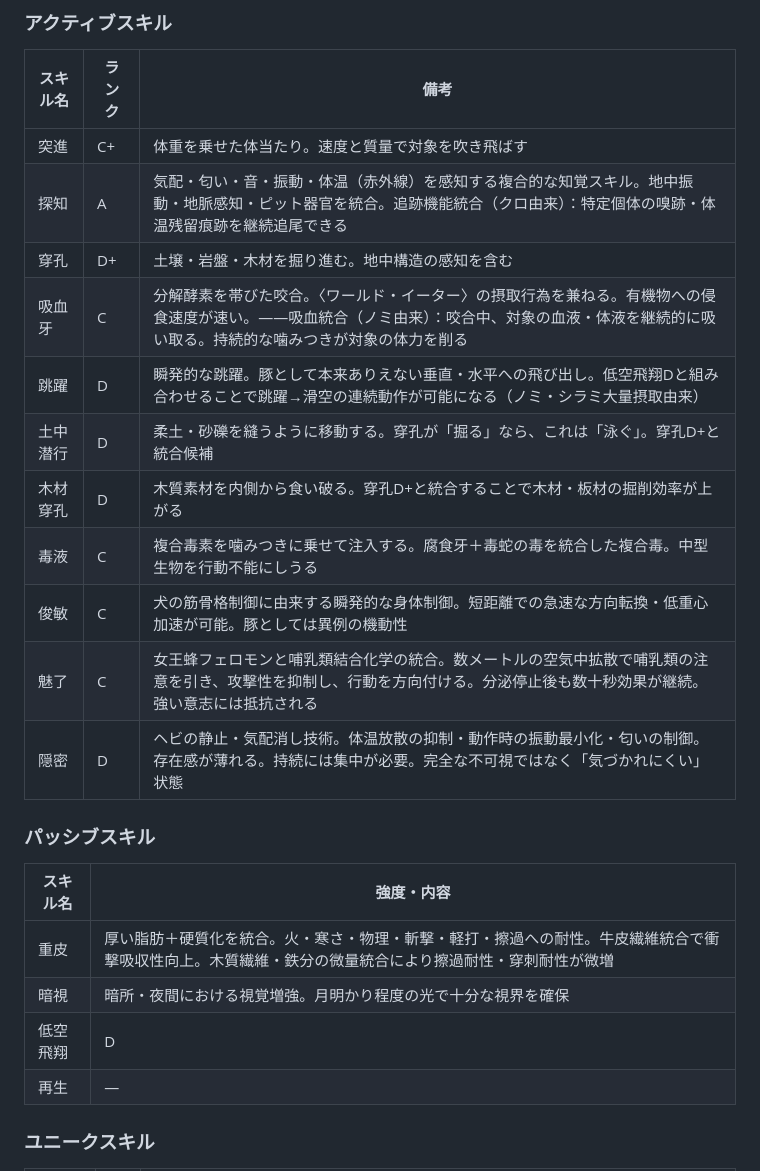
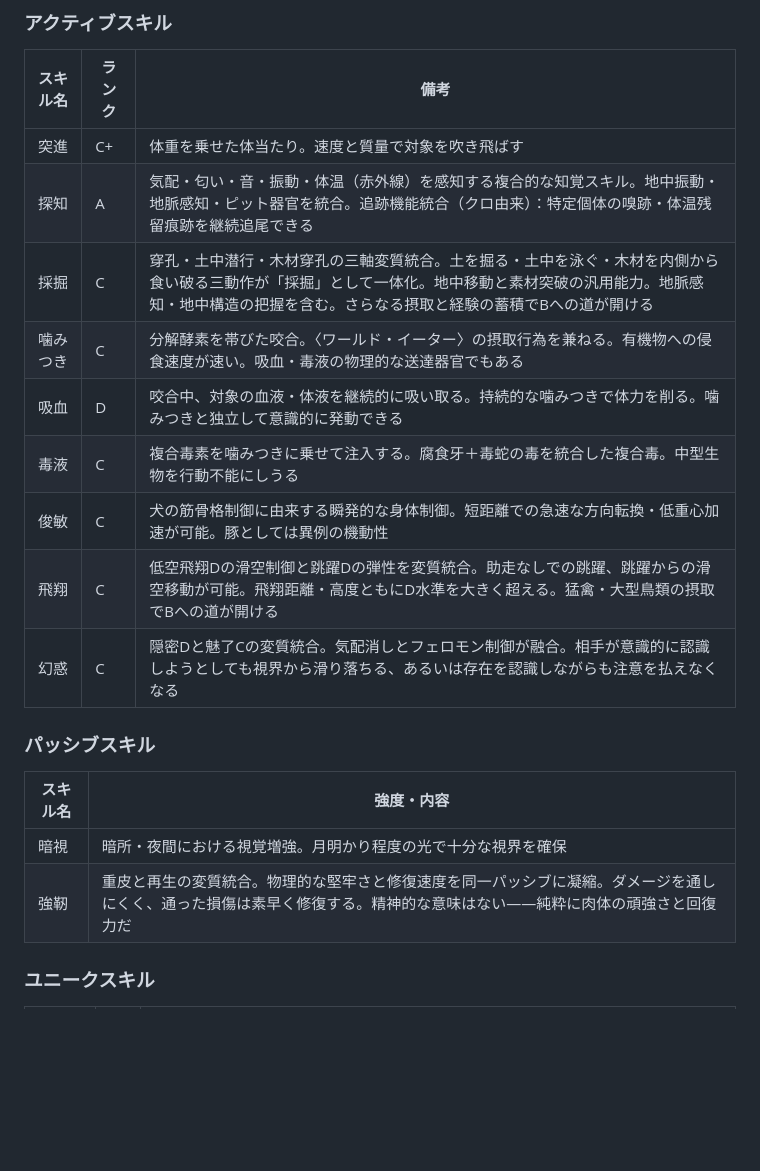
Before and after one commit to Galpeace/TRPG_arcadia, a Markdown page: ud/2026-06-07/sheet.md, the part around the change. GitHub-like rendering; blank space fills up the shorter version.

Commit message:
スキル統合・変質処理（5件）
① 採掘C：穿孔D+・土中潜行D・木材穿孔Dの三軸変質統合
② 分解：吸血牙Cを噛みつきC＋吸血Dに分解・毒液Cと三独立
③ 飛翔C：低空飛翔D×跳躍Dの変質統合
④ 強靭：重皮×再生の変質統合（フィジカル強調・改名）
⑤ 幻惑C：隠密D×魅了Cの変質統合

https://claude.ai/code/session_01BFw1TcNZ4LgF51o378oTJm

```diff
--- a/ud/2026-06-07/sheet.md
+++ b/ud/2026-06-07/sheet.md
@@ -26,24 +26,20 @@
 |---|---|---|
 | 突進 | C+ | 体重を乗せた体当たり。速度と質量で対象を吹き飛ばす |
 | 探知 | A | 気配・匂い・音・振動・体温（赤外線）を感知する複合的な知覚スキル。地中振動・地脈感知・ピット器官を統合。追跡機能統合（クロ由来）：特定個体の嗅跡・体温残留痕跡を継続追尾できる |
-| 穿孔 | D+ | 土壌・岩盤・木材を掘り進む。地中構造の感知を含む |
-| 吸血牙 | C | 分解酵素を帯びた咬合。〈ワールド・イーター〉の摂取行為を兼ねる。有機物への侵食速度が速い。——吸血統合（ノミ由来）：咬合中、対象の血液・体液を継続的に吸い取る。持続的な噛みつきが対象の体力を削る |
-| 跳躍 | D | 瞬発的な跳躍。豚として本来ありえない垂直・水平への飛び出し。低空飛翔Dと組み合わせることで跳躍→滑空の連続動作が可能になる（ノミ・シラミ大量摂取由来） |
-| 土中潜行 | D | 柔土・砂礫を縫うように移動する。穿孔が「掘る」なら、これは「泳ぐ」。穿孔D+と統合候補 |
-| 木材穿孔 | D | 木質素材を内側から食い破る。穿孔D+と統合することで木材・板材の掘削効率が上がる |
+| 採掘 | C | 穿孔・土中潜行・木材穿孔の三軸変質統合。土を掘る・土中を泳ぐ・木材を内側から食い破る三動作が「採掘」として一体化。地中移動と素材突破の汎用能力。地脈感知・地中構造の把握を含む。さらなる摂取と経験の蓄積でBへの道が開ける |
+| 噛みつき | C | 分解酵素を帯びた咬合。〈ワールド・イーター〉の摂取行為を兼ねる。有機物への侵食速度が速い。吸血・毒液の物理的な送達器官でもある |
+| 吸血 | D | 咬合中、対象の血液・体液を継続的に吸い取る。持続的な噛みつきで体力を削る。噛みつきと独立して意識的に発動できる |
 | 毒液 | C | 複合毒素を噛みつきに乗せて注入する。腐食牙＋毒蛇の毒を統合した複合毒。中型生物を行動不能にしうる |
 | 俊敏 | C | 犬の筋骨格制御に由来する瞬発的な身体制御。短距離での急速な方向転換・低重心加速が可能。豚としては異例の機動性 |
-| 魅了 | C | 女王蜂フェロモンと哺乳類結合化学の統合。数メートルの空気中拡散で哺乳類の注意を引き、攻撃性を抑制し、行動を方向付ける。分泌停止後も数十秒効果が継続。強い意志には抵抗される |
-| 隠密 | D | ヘビの静止・気配消し技術。体温放散の抑制・動作時の振動最小化・匂いの制御。存在感が薄れる。持続には集中が必要。完全な不可視ではなく「気づかれにくい」状態 |
+| 飛翔 | C | 低空飛翔Dの滑空制御と跳躍Dの弾性を変質統合。助走なしでの跳躍、跳躍からの滑空移動が可能。飛翔距離・高度ともにD水準を大きく超える。猛禽・大型鳥類の摂取でBへの道が開ける |
+| 幻惑 | C | 隠密Dと魅了Cの変質統合。気配消しとフェロモン制御が融合。相手が意識的に認識しようとしても視界から滑り落ちる、あるいは存在を認識しながらも注意を払えなくなる |
 
 ### パッシブスキル
 
 | スキル名 | 強度・内容 |
 |---|---|
-| 重皮 | 厚い脂肪＋硬質化を統合。火・寒さ・物理・斬撃・軽打・擦過への耐性。牛皮繊維統合で衝撃吸収性向上。木質繊維・鉄分の微量統合により擦過耐性・穿刺耐性が微増 |
 | 暗視 | 暗所・夜間における視覚増強。月明かり程度の光で十分な視界を確保 |
-| 低空飛翔 | D | 数メートルの跳躍・滑空・落下制御が可能。カラス＋家禽6羽の蓄積による発現。本格的な飛翔には猛禽・渡り鳥など野鳥のさらなる摂取が必要 |
-| 再生 | — | 身体損傷からの回復が速い体質。切断・損傷部位の修復速度が上がる（ミミズ由来） |
+| 強靭 | 重皮と再生の変質統合。物理的な堅牢さと修復速度を同一パッシブに凝縮。ダメージを通しにくく、通った損傷は素早く修復する。精神的な意味はない——純粋に肉体の頑強さと回復力だ |
 
 ### ユニークスキル
 
```
